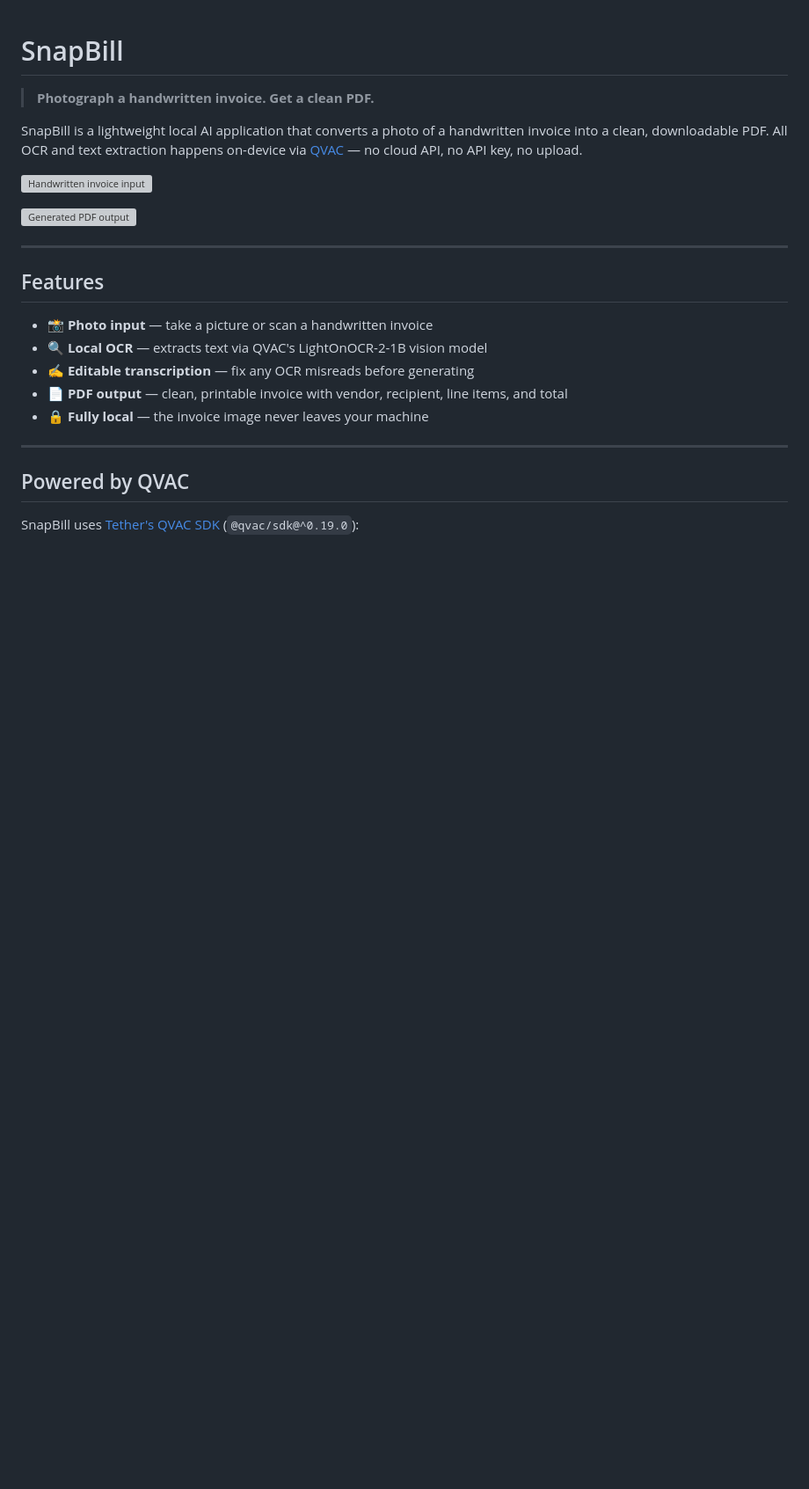
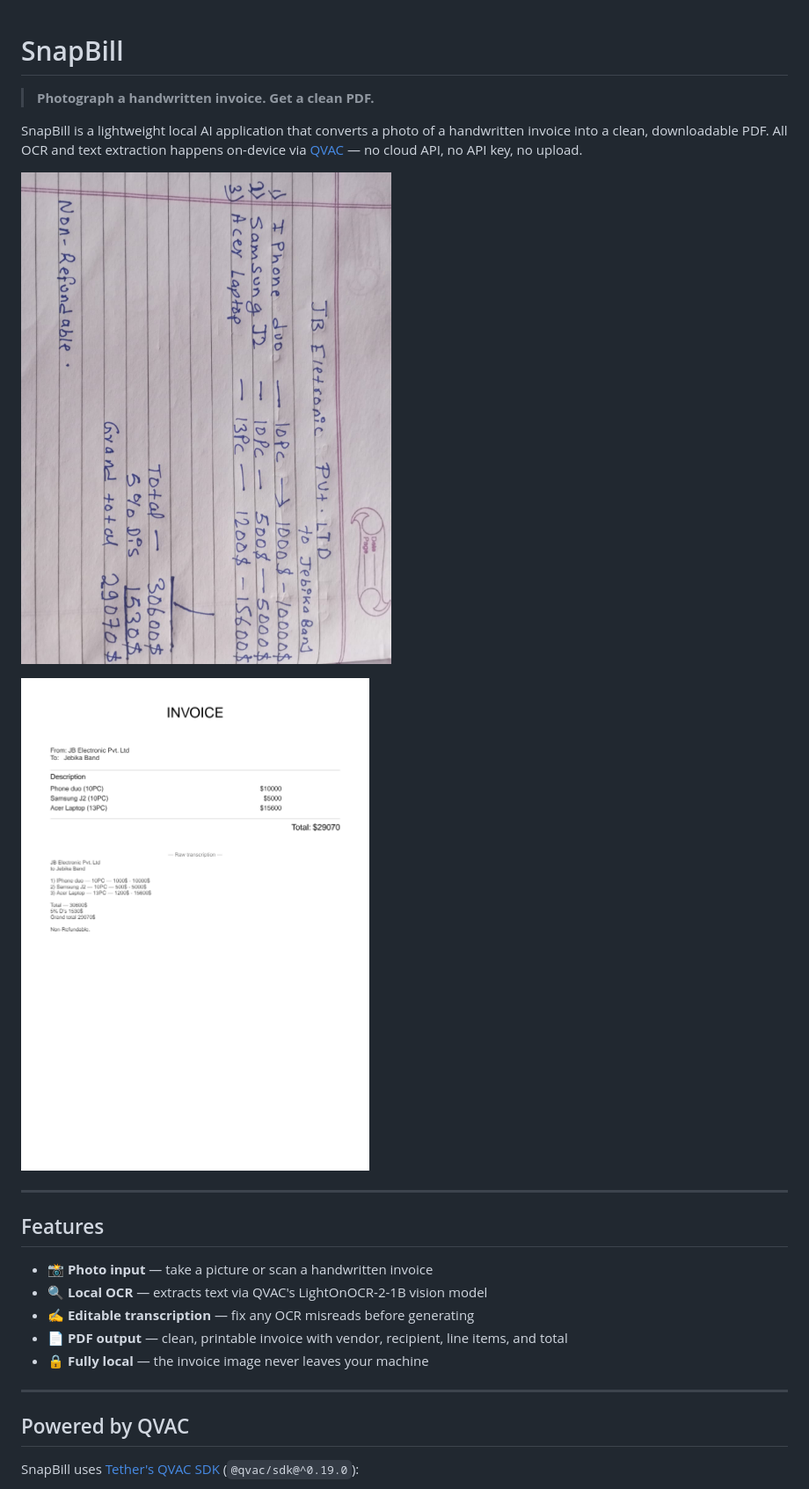
Before and after one commit to jebikabanjade/snapbill, a Markdown page: README.md, the part around the change. Shown: that part at 88% size. Drawn GitHub-style; pictures changed too: docs/invoice-input.jpeg (added), docs/invoice-output.png (added); blank space fills up the shorter version; grey boxes are pictures that could not be loaded.

Commit message:
Add documentation screenshots

```diff
--- a/README.md
+++ b/README.md
@@ -4,9 +4,9 @@
 
 SnapBill is a lightweight local AI application that converts a photo of a handwritten invoice into a clean, downloadable PDF. All OCR and text extraction happens on-device via [QVAC](https://qvac.tether.io/) — no cloud API, no API key, no upload.
 
-![Handwritten invoice input](./docs/test-handwritten-invoice.jpeg)
+![Handwritten invoice input](./docs/invoice-input.jpeg)
 
-![Generated PDF output](./docs/test-pdf-invoice.png)
+![Generated PDF output](./docs/invoice-output.png)
 
 ---
 
```
